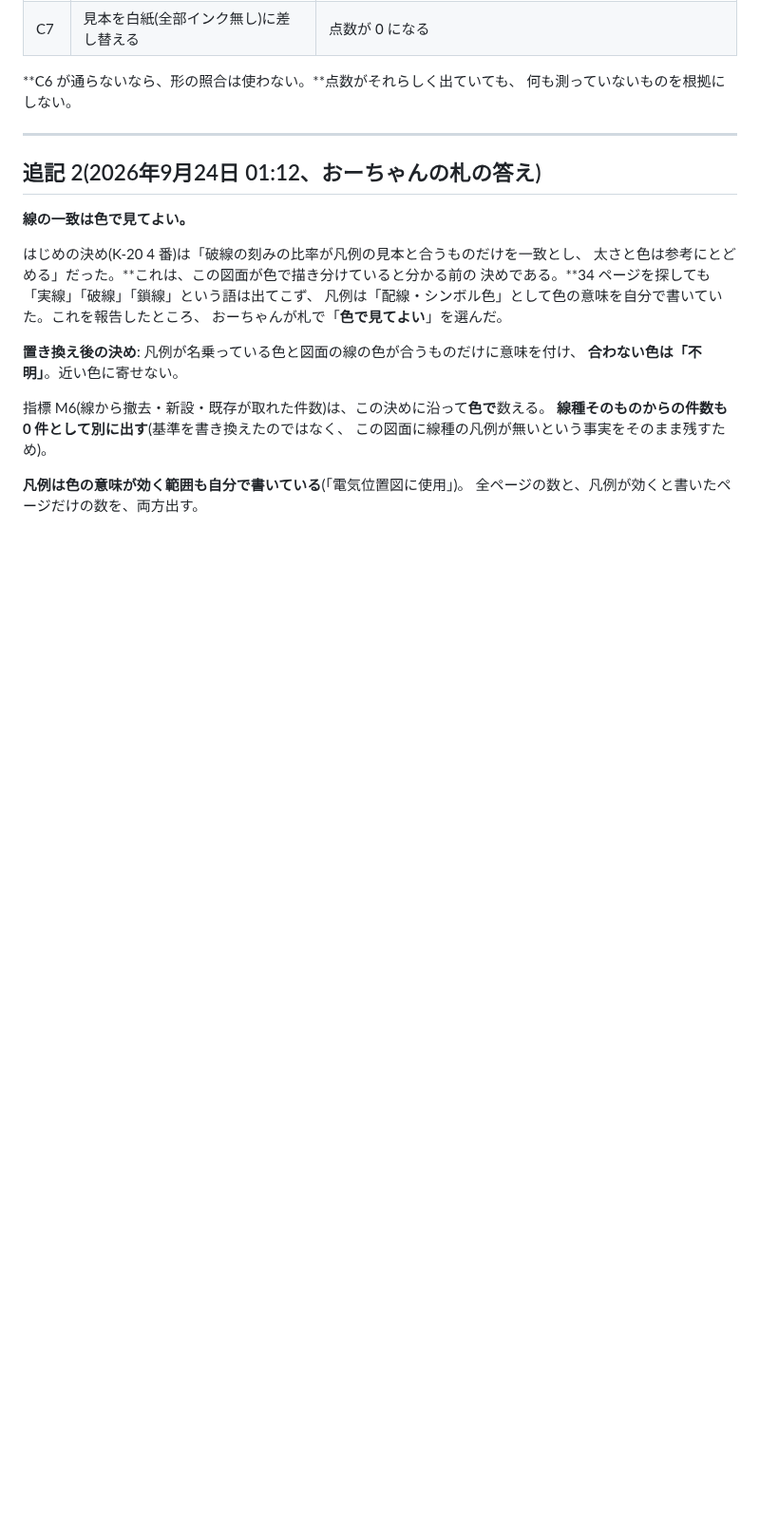
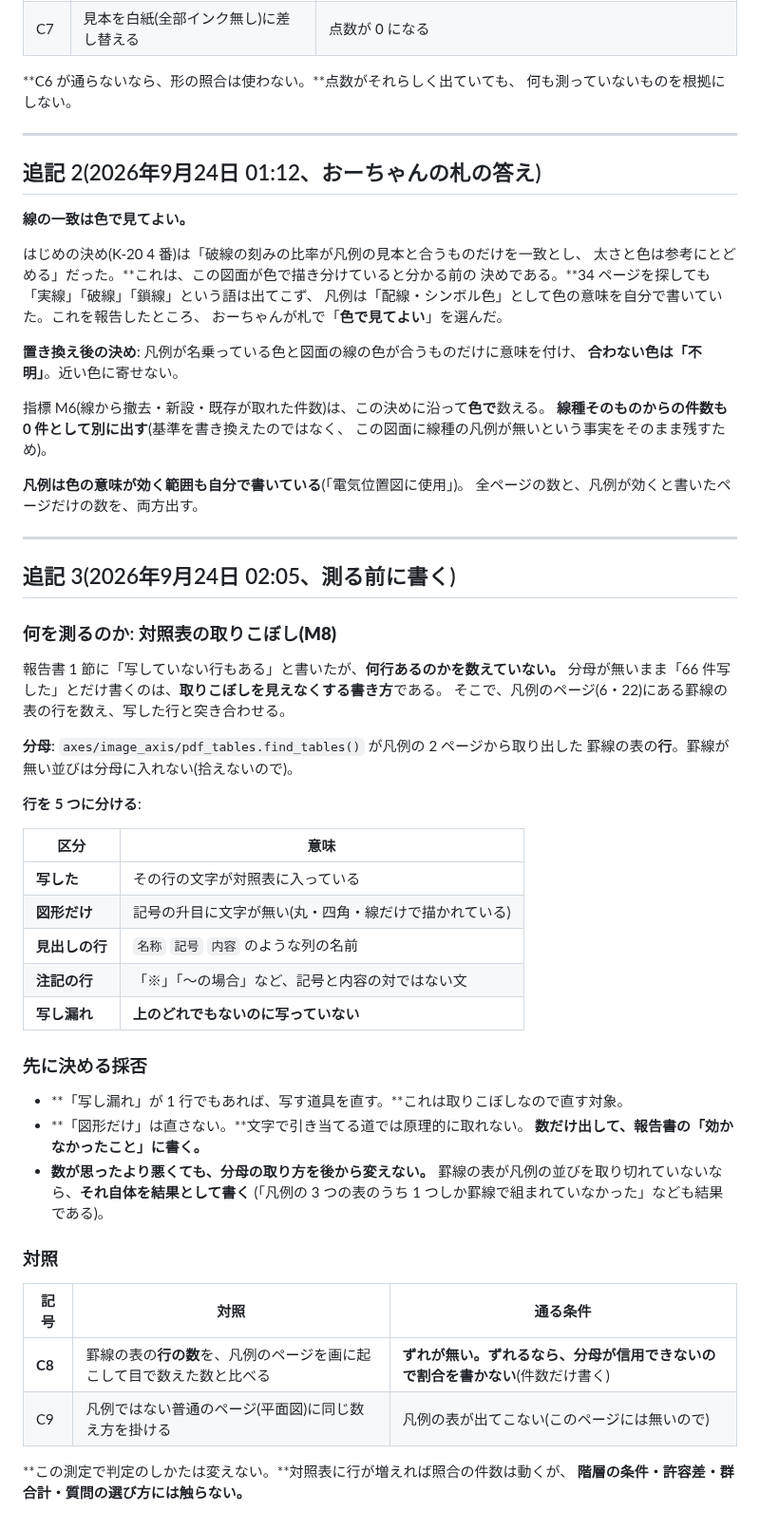
Before and after one commit to buildprotokyo-byte/-, a Markdown page: docs/k20_legend_lookup_criteria.md, the part around the change. Shown at 95% size. GitHub-like rendering; blank space fills up the shorter version.

Commit message:
K-20: 対照表の取りこぼしを測る前に、数え方と採否を決める
報告書に「写していない行もある」と書いておきながら**何行あるかを数えていない。**
分母が無いまま件数だけ書くのは取りこぼしを見えなくする書き方なので、凡例のページの
罫線の表の行を分母にして突き合わせる。

行を5つ(写した/図形だけ/見出し/注記/写し漏れ)に分け、**写し漏れが1行でもあれば
写す道具を直す。図形だけは直さず数だけ出す。**分母の取り方は結果を見てから変えない。
対照C8(目で数えた行数と合うか)とC9(普通のページには出ないか)も先に書いた。

Co-Authored-By: Claude Opus 5 (1M context) <noreply@anthropic.com>
Claude-Session: https://claude.ai/code/session_01THX1LYo5UA3DVc6TSZDLSX

```diff
--- a/docs/k20_legend_lookup_criteria.md
+++ b/docs/k20_legend_lookup_criteria.md
@@ -156,3 +156,45 @@ C3 と C4 がこの周の要である。**C4 が落ちないなら、捏造を
 
 **凡例は色の意味が効く範囲も自分で書いている**(「電気位置図に使用」)。
 全ページの数と、凡例が効くと書いたページだけの数を、両方出す。
+
+---
+
+## 追記 3(2026年9月24日 02:05、測る前に書く)
+
+### 何を測るのか: **対照表の取りこぼし(M8)**
+
+報告書 1 節に「写していない行もある」と書いたが、**何行あるのかを数えていない。**
+分母が無いまま「66 件写した」とだけ書くのは、**取りこぼしを見えなくする書き方**である。
+そこで、凡例のページ(6・22)にある罫線の表の行を数え、写した行と突き合わせる。
+
+**分母**: `axes/image_axis/pdf_tables.find_tables()` が凡例の 2 ページから取り出した
+罫線の表の**行**。罫線が無い並びは分母に入れない(拾えないので)。
+
+**行を 5 つに分ける**:
+
+| 区分 | 意味 |
+|---|---|
+| **写した** | その行の文字が対照表に入っている |
+| **図形だけ** | 記号の升目に文字が無い(丸・四角・線だけで描かれている) |
+| **見出しの行** | `名称` `記号` `内容` のような列の名前 |
+| **注記の行** | 「※」「〜の場合」など、記号と内容の対ではない文 |
+| **写し漏れ** | **上のどれでもないのに写っていない** |
+
+### 先に決める採否
+
+- **「写し漏れ」が 1 行でもあれば、写す道具を直す。**これは取りこぼしなので直す対象。
+- **「図形だけ」は直さない。**文字で引き当てる道では原理的に取れない。
+  **数だけ出して、報告書の「効かなかったこと」に書く。**
+- **数が思ったより悪くても、分母の取り方を後から変えない。**
+  罫線の表が凡例の並びを取り切れていないなら、**それ自体を結果として書く**
+  (「凡例の 3 つの表のうち 1 つしか罫線で組まれていなかった」なども結果である)。
+
+### 対照
+
+| 記号 | 対照 | 通る条件 |
+|---|---|---|
+| **C8** | 罫線の表の**行の数**を、凡例のページを画に起こして目で数えた数と比べる | **ずれが無い。**ずれるなら、分母が信用できないので**割合を書かない**(件数だけ書く) |
+| C9 | 凡例ではない普通のページ(平面図)に同じ数え方を掛ける | 凡例の表が出てこない(このページには無いので) |
+
+**この測定で判定のしかたは変えない。**対照表に行が増えれば照合の件数は動くが、
+**階層の条件・許容差・群合計・質問の選び方には触らない。**
```
